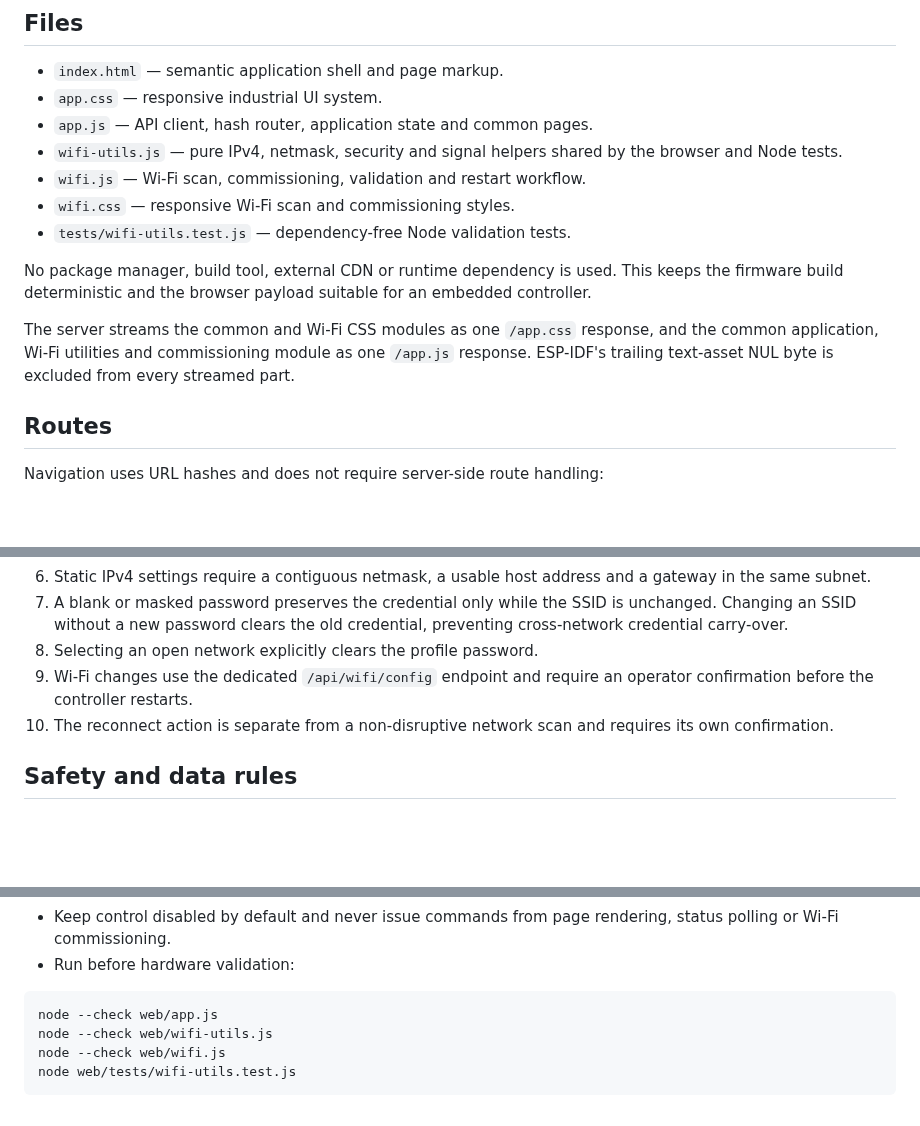
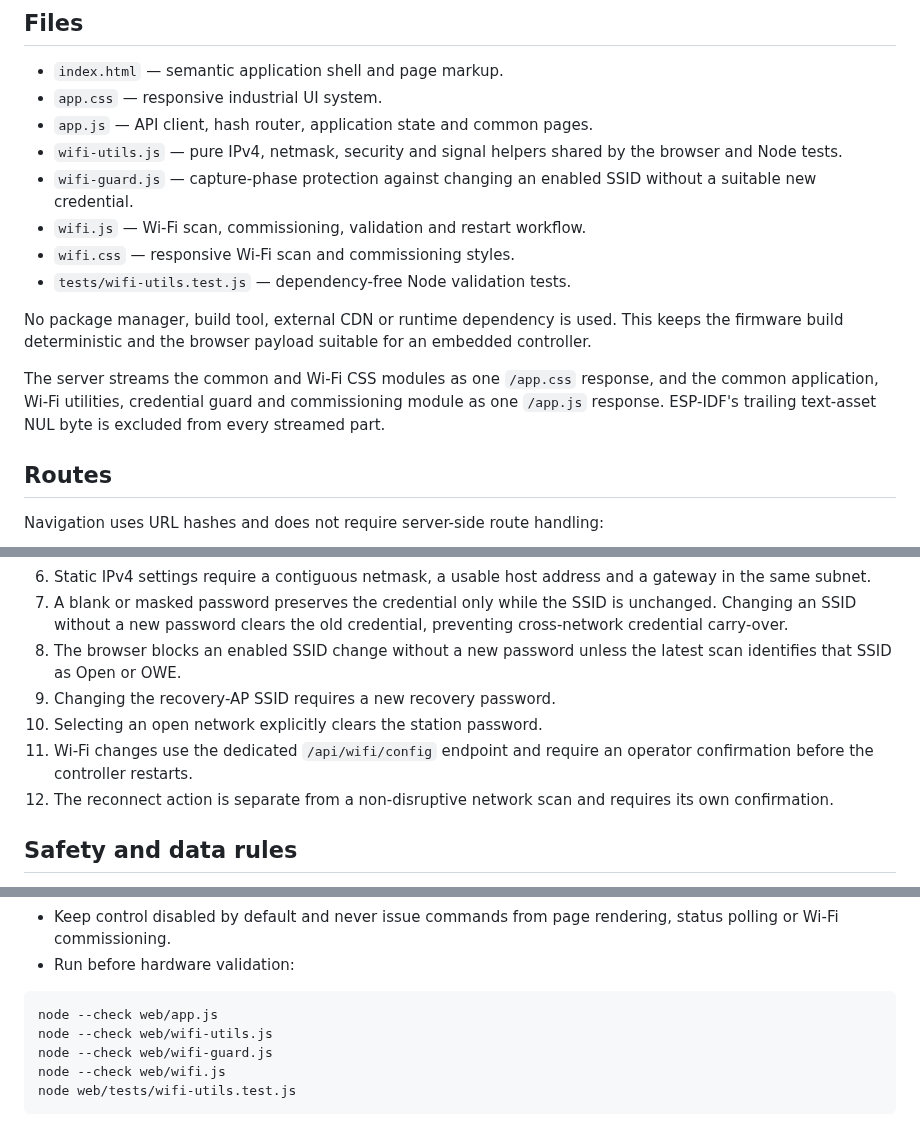
Before and after one commit to raohassandev/esp32_firmware, a Markdown page: web/README.md, 3 parts joined by grey strips. Rendered like a GitHub page; blank space fills up the shorter version.

Commit message:
docs: document SSID credential-change guard

````diff
--- a/web/README.md
+++ b/web/README.md
@@ -11,6 +11,8 @@ It is embedded directly into the ESP-IDF firmware and served by the
 - `app.js` — API client, hash router, application state and common pages.
 - `wifi-utils.js` — pure IPv4, netmask, security and signal helpers shared by
   the browser and Node tests.
+- `wifi-guard.js` — capture-phase protection against changing an enabled SSID
+  without a suitable new credential.
 - `wifi.js` — Wi-Fi scan, commissioning, validation and restart workflow.
 - `wifi.css` — responsive Wi-Fi scan and commissioning styles.
 - `tests/wifi-utils.test.js` — dependency-free Node validation tests.
@@ -20,9 +22,9 @@ This keeps the firmware build deterministic and the browser payload suitable
 for an embedded controller.
 
 The server streams the common and Wi-Fi CSS modules as one `/app.css`
-response, and the common application, Wi-Fi utilities and commissioning module
-as one `/app.js` response. ESP-IDF's trailing text-asset NUL byte is excluded
-from every streamed part.
+response, and the common application, Wi-Fi utilities, credential guard and
+commissioning module as one `/app.js` response. ESP-IDF's trailing text-asset
+NUL byte is excluded from every streamed part.
 
 ## Routes
 
@@ -60,11 +62,14 @@ Navigation uses URL hashes and does not require server-side route handling:
 7. A blank or masked password preserves the credential only while the SSID is
    unchanged. Changing an SSID without a new password clears the old
    credential, preventing cross-network credential carry-over.
-8. Selecting an open network explicitly clears the profile password.
-9. Wi-Fi changes use the dedicated `/api/wifi/config` endpoint and require an
+8. The browser blocks an enabled SSID change without a new password unless the
+   latest scan identifies that SSID as Open or OWE.
+9. Changing the recovery-AP SSID requires a new recovery password.
+10. Selecting an open network explicitly clears the station password.
+11. Wi-Fi changes use the dedicated `/api/wifi/config` endpoint and require an
    operator confirmation before the controller restarts.
-10. The reconnect action is separate from a non-disruptive network scan and
-    requires its own confirmation.
+12. The reconnect action is separate from a non-disruptive network scan and
+   requires its own confirmation.
 
 ## Safety and data rules
 
@@ -94,6 +99,7 @@ Navigation uses URL hashes and does not require server-side route handling:
 ```text
 node --check web/app.js
 node --check web/wifi-utils.js
+node --check web/wifi-guard.js
 node --check web/wifi.js
 node web/tests/wifi-utils.test.js
 ```
````
